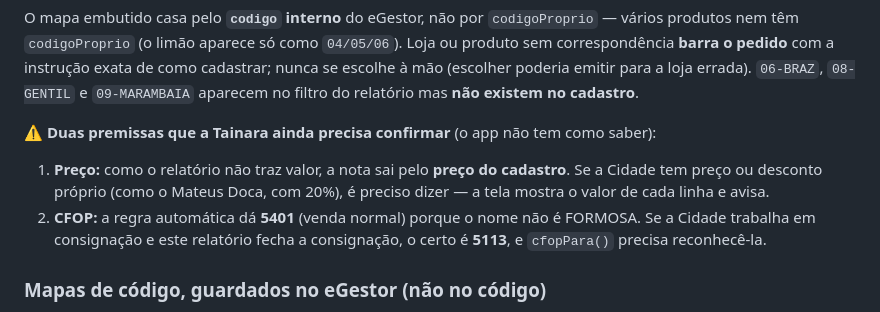
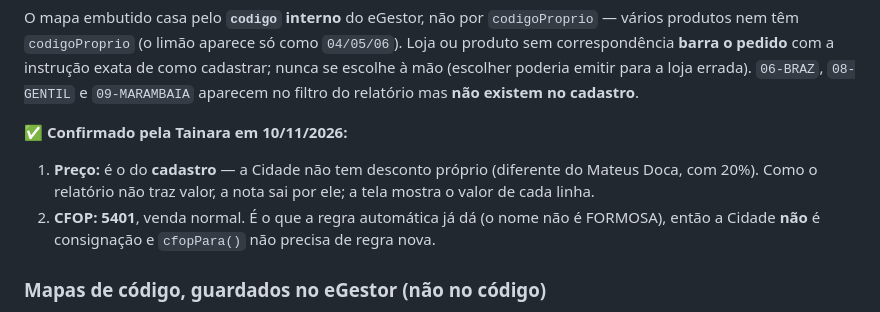
Before and after one commit to olivertainara99/pedidos-vivenda, a Markdown page: contexto-egestor.md, the part around the change. Drawn GitHub-style.

Commit message:
Documenta que a Cidade usa preco do cadastro e CFOP 5401
Confirmado pela Tainara: sem desconto proprio e sem consignacao, que sao
justamente os padroes do app. Nada muda no codigo, so a documentacao deixa
de tratar os dois pontos como premissa em aberto.

Co-Authored-By: Claude Sonnet 5.5 <noreply@anthropic.com>

```diff
--- a/contexto-egestor.md
+++ b/contexto-egestor.md
@@ -203,9 +203,9 @@ Não é pedido: é o **relatório do que a loja vendeu** na quinzena, e vira a n
 
 O mapa embutido casa pelo **`codigo` interno** do eGestor, não por `codigoProprio` — vários produtos nem têm `codigoProprio` (o limão aparece só como `04/05/06`). Loja ou produto sem correspondência **barra o pedido** com a instrução exata de como cadastrar; nunca se escolhe à mão (escolher poderia emitir para a loja errada). `06-BRAZ`, `08-GENTIL` e `09-MARAMBAIA` aparecem no filtro do relatório mas **não existem no cadastro**.
 
-⚠️ **Duas premissas que a Tainara ainda precisa confirmar** (o app não tem como saber):
-1. **Preço:** como o relatório não traz valor, a nota sai pelo **preço do cadastro**. Se a Cidade tem preço ou desconto próprio (como o Mateus Doca, com 20%), é preciso dizer — a tela mostra o valor de cada linha e avisa.
-2. **CFOP:** a regra automática dá **5401** (venda normal) porque o nome não é FORMOSA. Se a Cidade trabalha em consignação e este relatório fecha a consignação, o certo é **5113**, e `cfopPara()` precisa reconhecê-la.
+✅ **Confirmado pela Tainara em 10/11/2026:**
+1. **Preço:** é o do **cadastro** — a Cidade não tem desconto próprio (diferente do Mateus Doca, com 20%). Como o relatório não traz valor, a nota sai por ele; a tela mostra o valor de cada linha.
+2. **CFOP:** **5401**, venda normal. É o que a regra automática já dá (o nome não é FORMOSA), então a Cidade **não** é consignação e `cfopPara()` não precisa de regra nova.
 
 ### Mapas de código, guardados no eGestor (não no código)
 A FORMOSA usa códigos próprios diferentes dos do Mateus — `981779-4` em vez de `281893`. Como `codigoProprio` já está ocupado pelo código do Mateus:
```
